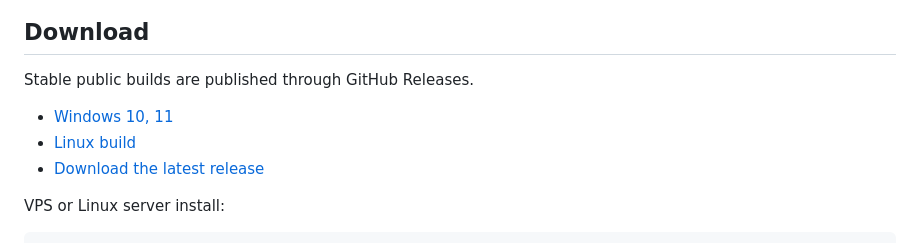
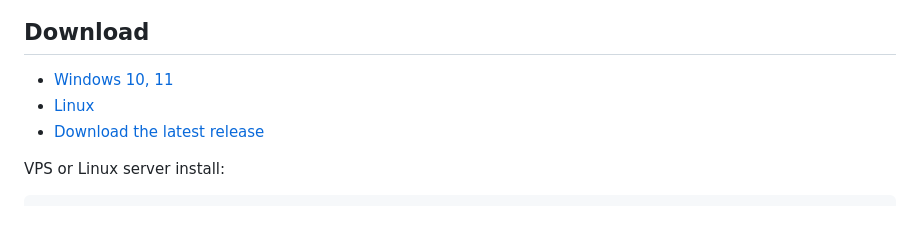
Before and after one commit to TavernAI/TavernAI, a Markdown page: README.md, the part around the change. GitHub-like rendering; blank space fills up the shorter version.

```diff
--- a/README.md
+++ b/README.md
@@ -10,10 +10,8 @@ It works with local and remote model providers, keeps chats and cards on your ma
 
 ## Download
 
-Stable public builds are published through GitHub Releases.
-
 - [Windows 10, 11](https://github.com/TavernAI/TavernAI/releases/download/v2.0.0/TavernAI-v2.0.0-standard-win-x64.zip)
-- [Linux build](https://github.com/TavernAI/TavernAI/releases/download/v2.0.0/TavernAI-v2.0.0-standard-linux-x64.tar.gz)
+- [Linux](https://github.com/TavernAI/TavernAI/releases/download/v2.0.0/TavernAI-v2.0.0-standard-linux-x64.tar.gz)
 - [Download the latest release](https://github.com/TavernAI/TavernAI/releases/latest)
 
 VPS or Linux server install:
```
